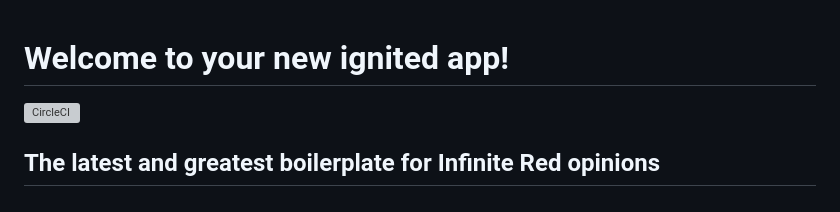
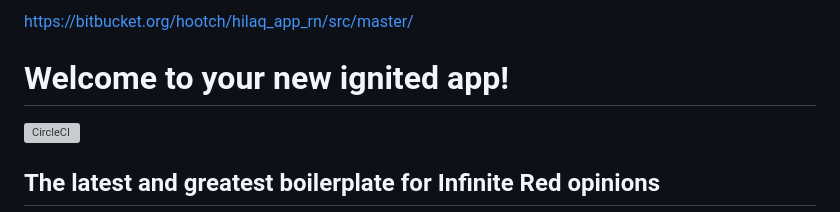
Before and after one commit to zineddine-amariche/JeelTech-hilaq-app, a Markdown page: README.md, the part around the change. GitHub-like rendering; grey boxes are pictures that could not be loaded.

```diff
--- a/README.md
+++ b/README.md
@@ -1,3 +1,5 @@
+https://bitbucket.org/hootch/hilaq_app_rn/src/master/
+
 # Welcome to your new ignited app!
 
 [![CircleCI](https://circleci.com/gh/infinitered/ignite.svg?style=svg)](https://circleci.com/gh/infinitered/ignite)
```
